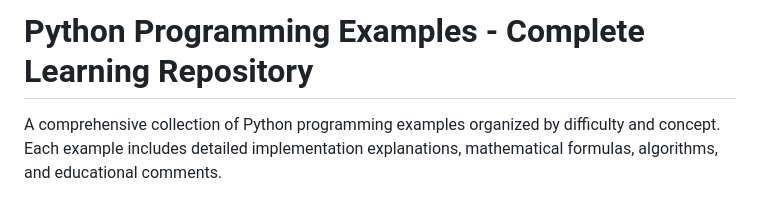
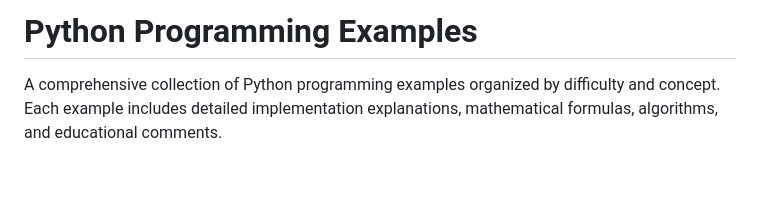
Before and after one commit to ugrasenanv/GenAI-ML-Python, a Markdown page: README.md, the part around the change. Drawn GitHub-style; blank space fills up the shorter version.

```diff
--- a/README.md
+++ b/README.md
@@ -1,4 +1,4 @@
-# Python Programming Examples - Complete Learning Repository
+# Python Programming Examples
 
 A comprehensive collection of Python programming examples organized by difficulty and concept. Each example includes detailed implementation explanations, mathematical formulas, algorithms, and educational comments.
 
```
